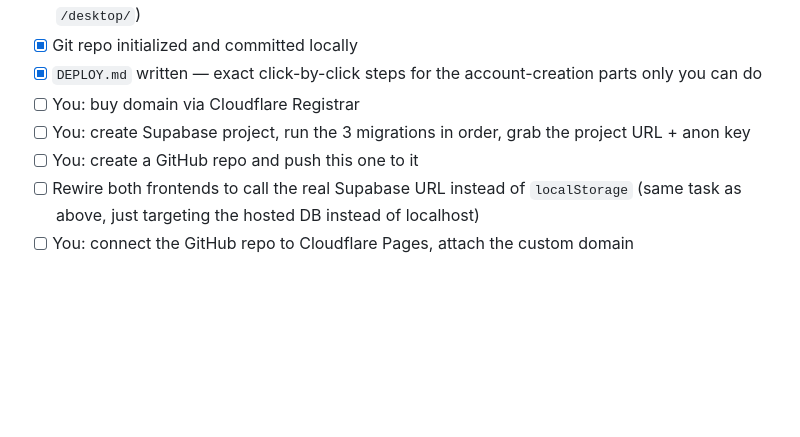
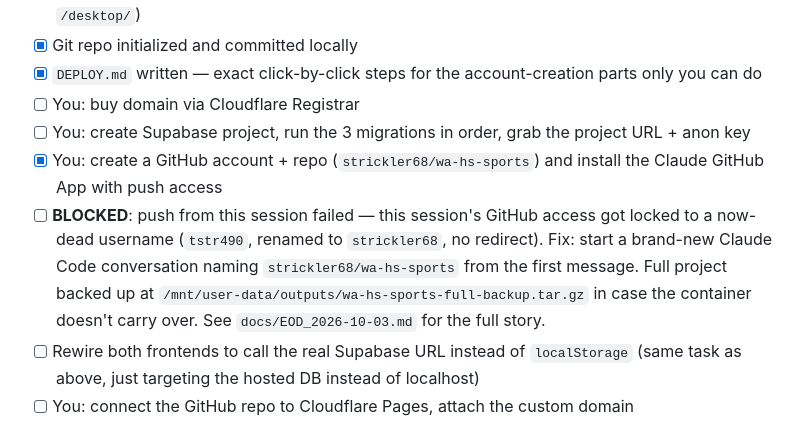
Before and after one commit to strickler68/wa-hs-sports-app, a Markdown page: docs/ROADMAP.md, the part around the change. GitHub-like rendering; blank space fills up the shorter version.

```diff
--- a/docs/ROADMAP.md
+++ b/docs/ROADMAP.md
@@ -26,7 +26,8 @@ relevant. Lives in the same folder as the code on purpose.
 - [x] `DEPLOY.md` written — exact click-by-click steps for the account-creation parts only you can do
 - [ ] You: buy domain via Cloudflare Registrar
 - [ ] You: create Supabase project, run the 3 migrations in order, grab the project URL + anon key
-- [ ] You: create a GitHub repo and push this one to it
+- [x] You: create a GitHub account + repo (`strickler68/wa-hs-sports`) and install the Claude GitHub App with push access
+- [ ] **BLOCKED**: push from this session failed — this session's GitHub access got locked to a now-dead username (`tstr490`, renamed to `strickler68`, no redirect). Fix: start a brand-new Claude Code conversation naming `strickler68/wa-hs-sports` from the first message. Full project backed up at `/mnt/user-data/outputs/wa-hs-sports-full-backup.tar.gz` in case the container doesn't carry over. See `docs/EOD_2026-10-03.md` for the full story.
 - [ ] Rewire both frontends to call the real Supabase URL instead of `localStorage` (same task as above, just targeting the hosted DB instead of localhost)
 - [ ] You: connect the GitHub repo to Cloudflare Pages, attach the custom domain
 
```
Also changed, not shown: docs/EOD_2026-10-03.md (+45 -9 lines).
